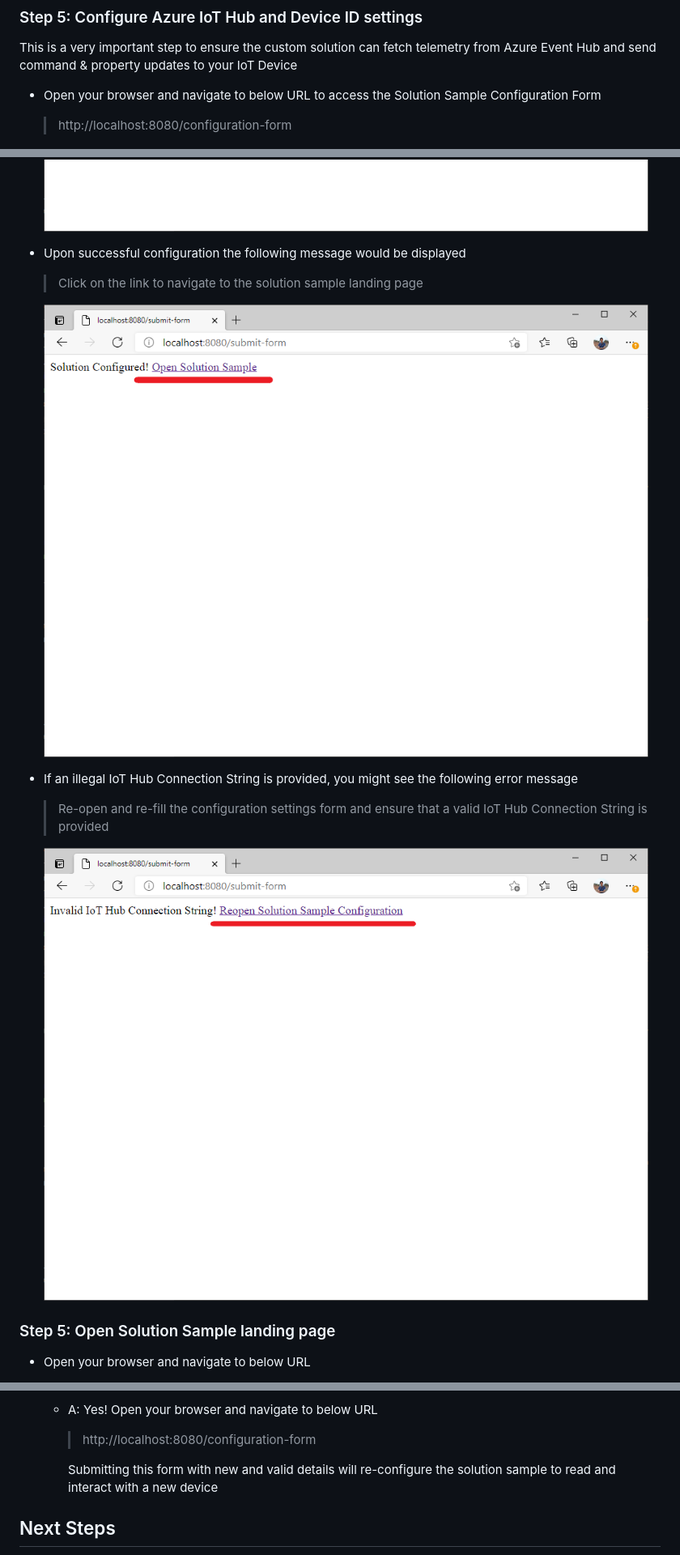
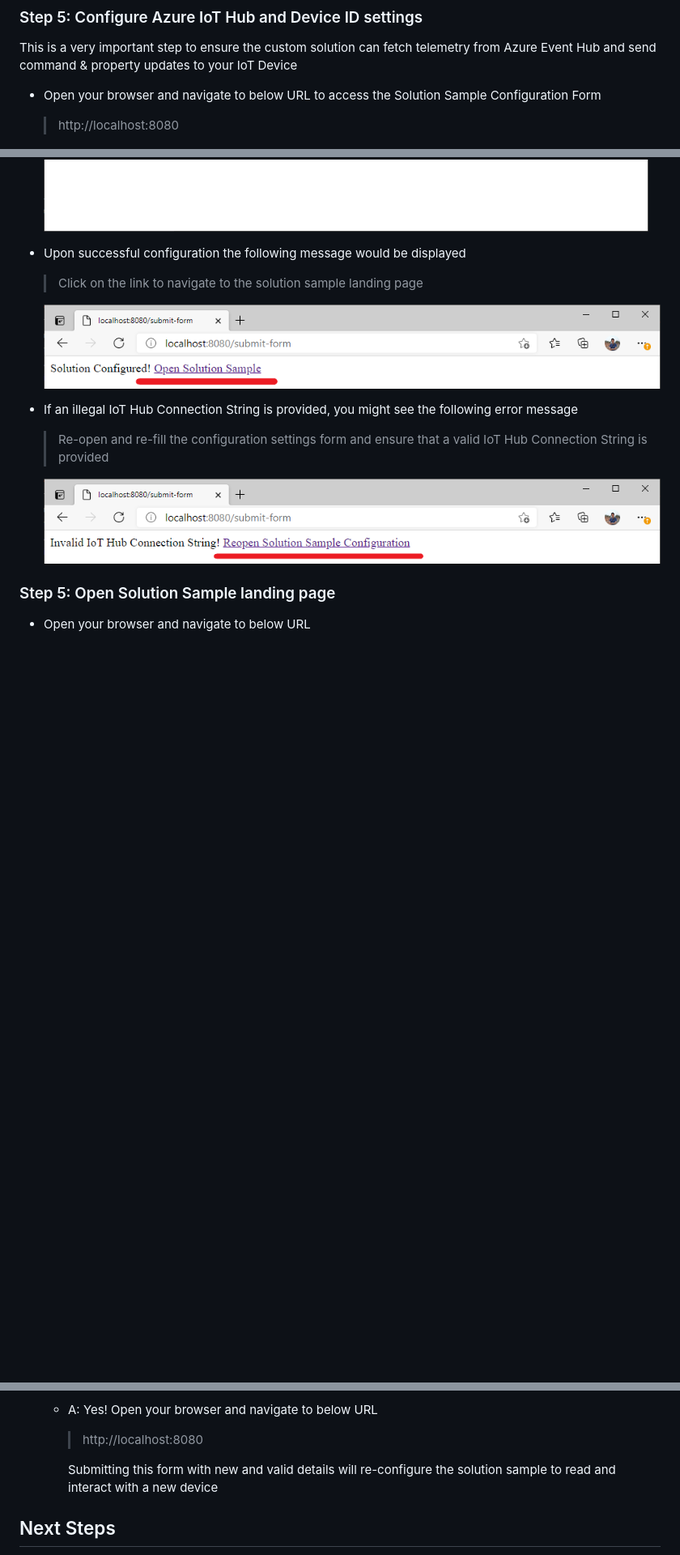
Before and after one commit to Azure/Verified-Telemetry-Solution-Sample, a Markdown page: README.md, 3 parts joined by grey strips. Shown: that part at 81% size. Drawn GitHub-style; pictures changed too: media/config_landing_page_error_redirect.png, media/config_landing_page_success_redirect.png; blank space fills up the shorter version.

```diff
--- a/README.md
+++ b/README.md
@@ -78,7 +78,7 @@ NOTE: If you do not want to use VS code and the docker extension, you can run th
 This is a very important step to ensure the custom solution can fetch telemetry from Azure Event Hub and send command & property updates to your IoT Device
 
 * Open your browser and navigate to below URL to access the Solution Sample Configuration Form
-  > http://localhost:8080/configuration-form
+  > http://localhost:8080
 
   ![Solution Sample Configuration Form](./media/config_landing_page.png)
 
@@ -97,5 +91,6 @@ This is a very important step to ensure the custom solution can fetch telemetry
 
   ![Save Config](./media/config_landing_page_save.png)
+
 
 * Upon successful configuration the following message would be displayed
 
@@ -195,7 +190,7 @@ You can skip the password reset and proceed forward.
     ![Unsupported Telmetries](media/Grafana-unverified.png)
 * Q: Can the solution be reconfigured to  read and interact with a new device which might be connected to a different IoT Hub?
     * A: Yes! Open your browser and navigate to below URL
-      > http://localhost:8080/configuration-form
+      > http://localhost:8080
 
       Submitting this form with new and valid details will re-configure the solution sample to read and interact with a new device
 
```
Also changed, not shown: other parts of README.md (+5 -11 lines), 3 other files.
